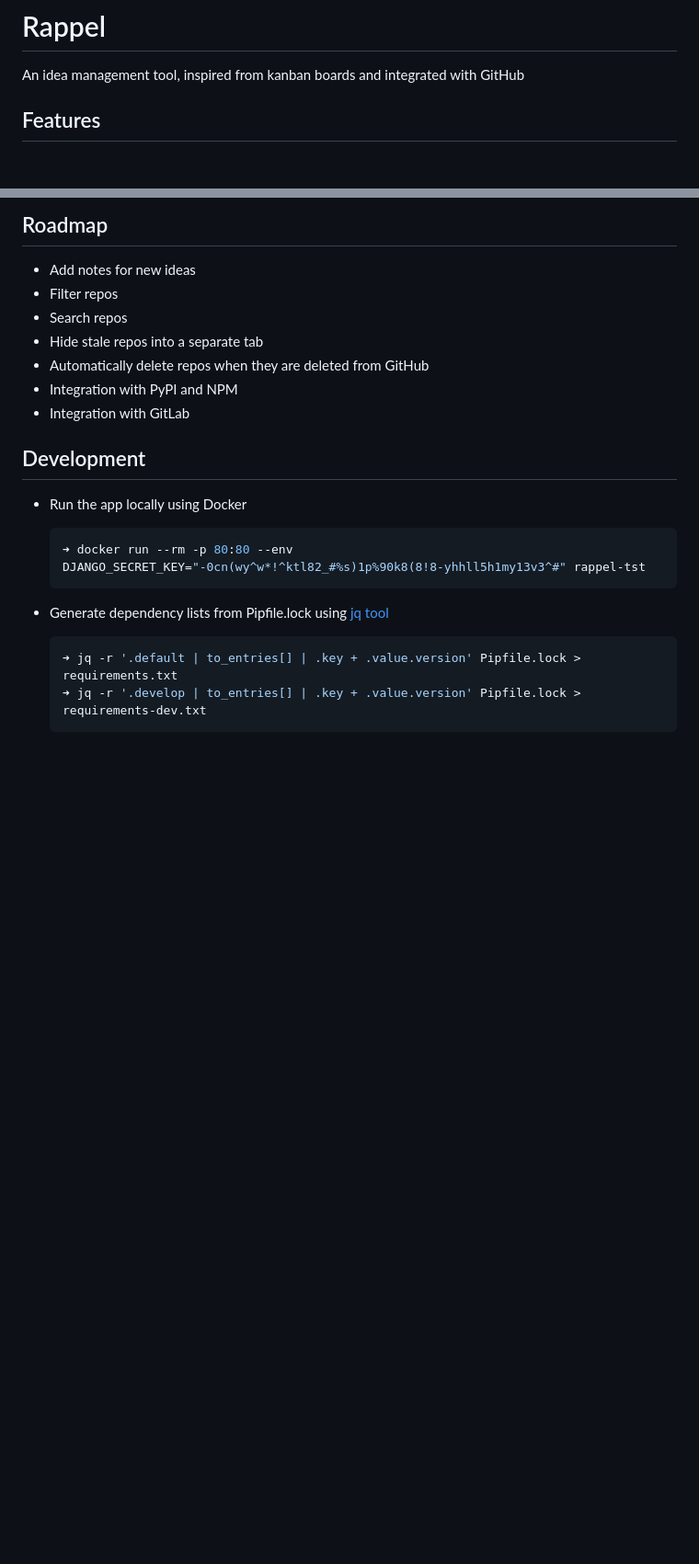
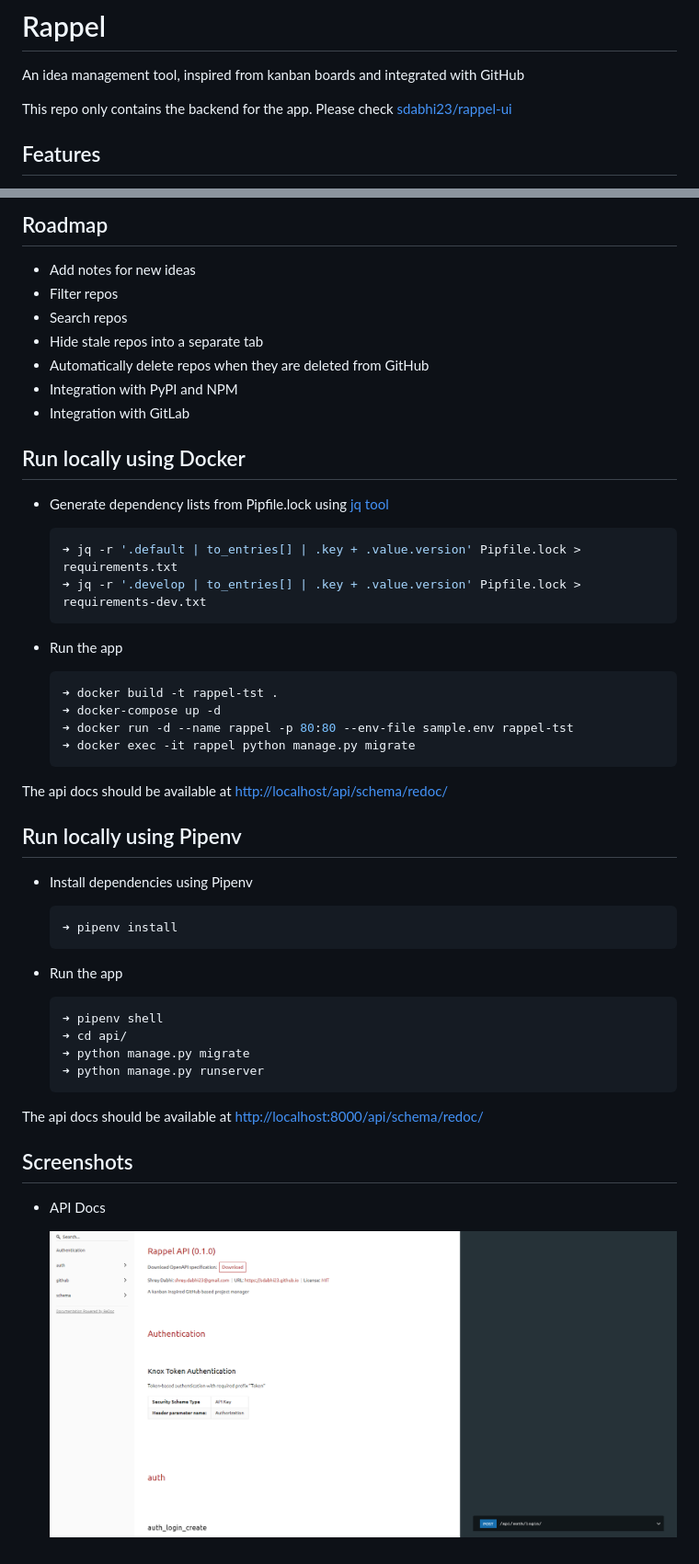
Before and after one commit to sdabhi23/rappel, a Markdown page: README.md, 2 parts joined by grey strips. Shown: that part at 92% size. Rendered like a GitHub page; pictures changed too: screenshots/api-docs.png (added); blank space fills up the shorter version.

````diff
--- a/README.md
+++ b/README.md
@@ -1,6 +1,8 @@
 # Rappel
 
 An idea management tool, inspired from kanban boards and integrated with GitHub
+
+This repo only contains the backend for the app. Please check [sdabhi23/rappel-ui](https://github.com/sdabhi23/rappel-ui)
 
 ## Features
 
@@ -23,13 +25,7 @@ An idea management tool, inspired from kanban boards and integrated with GitHub
 - Integration with PyPI and NPM
 - Integration with GitLab
 
-## Development
-
-- Run the app locally using Docker
-
-  ```bash
-  ➜ docker run --rm -p 80:80 --env DJANGO_SECRET_KEY="-0cn(wy^w*!^ktl82_#%s)1p%90k8(8!8-yhhll5h1my13v3^#" rappel-tst
-  ```
+## Run locally using Docker
 
 - Generate dependency lists from Pipfile.lock using [jq tool](https://stedolan.github.io/jq/)
 
@@ -37,3 +33,39 @@ An idea management tool, inspired from kanban boards and integrated with GitHub
   ➜ jq -r '.default | to_entries[] | .key + .value.version' Pipfile.lock > requirements.txt
   ➜ jq -r '.develop | to_entries[] | .key + .value.version' Pipfile.lock > requirements-dev.txt
   ```
+
+- Run the app
+
+  ```bash
+  ➜ docker build -t rappel-tst .
+  ➜ docker-compose up -d
+  ➜ docker run -d --name rappel -p 80:80 --env-file sample.env rappel-tst
+  ➜ docker exec -it rappel python manage.py migrate
+  ```
+
+The api docs should be available at <http://localhost/api/schema/redoc/>
+
+## Run locally using Pipenv
+
+- Install dependencies using Pipenv
+
+  ```bash
+  ➜ pipenv install
+  ```
+
+- Run the app
+
+  ```bash
+  ➜ pipenv shell
+  ➜ cd api/
+  ➜ python manage.py migrate
+  ➜ python manage.py runserver
+  ```
+
+The api docs should be available at <http://localhost:8000/api/schema/redoc/>
+
+## Screenshots
+
+- API Docs
+
+  ![api-docs](screenshots/api-docs.png)
````
